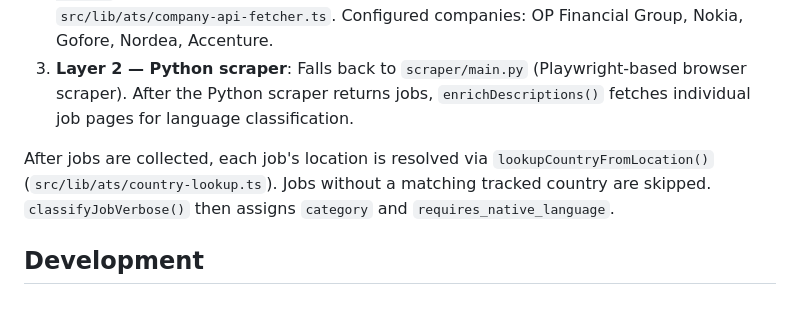
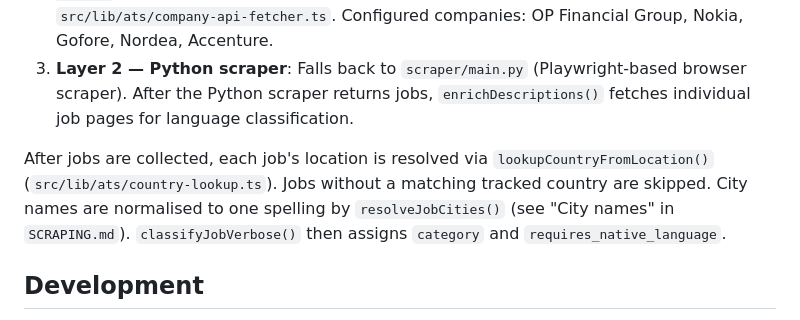
Before and after one commit to EMETN/nonnativeworks, a Markdown page: scraper/CLAUDE.md, the part around the change. Rendered like a GitHub page.

```diff
--- a/scraper/CLAUDE.md
+++ b/scraper/CLAUDE.md
@@ -12,7 +12,7 @@ The scraper runs in three layers, falling through to the next if the previous re
 2. **Layer 1.5 — per-company API**: Falls back to `COMPANY_APIS` config (`src/lib/ats/company-apis.ts`) for companies with custom API endpoints. Fetching logic lives in `src/lib/ats/company-api-fetcher.ts`. Configured companies: OP Financial Group, Nokia, Gofore, Nordea, Accenture.
 3. **Layer 2 — Python scraper**: Falls back to `scraper/main.py` (Playwright-based browser scraper). After the Python scraper returns jobs, `enrichDescriptions()` fetches individual job pages for language classification.
 
-After jobs are collected, each job's location is resolved via `lookupCountryFromLocation()` (`src/lib/ats/country-lookup.ts`). Jobs without a matching tracked country are skipped. `classifyJobVerbose()` then assigns `category` and `requires_native_language`.
+After jobs are collected, each job's location is resolved via `lookupCountryFromLocation()` (`src/lib/ats/country-lookup.ts`). Jobs without a matching tracked country are skipped. City names are normalised to one spelling by `resolveJobCities()` (see "City names" in `SCRAPING.md`). `classifyJobVerbose()` then assigns `category` and `requires_native_language`.
 
 ## Development
 
```
Also changed, not shown: scraper/SCRAPING.md (+12 -0 lines).
